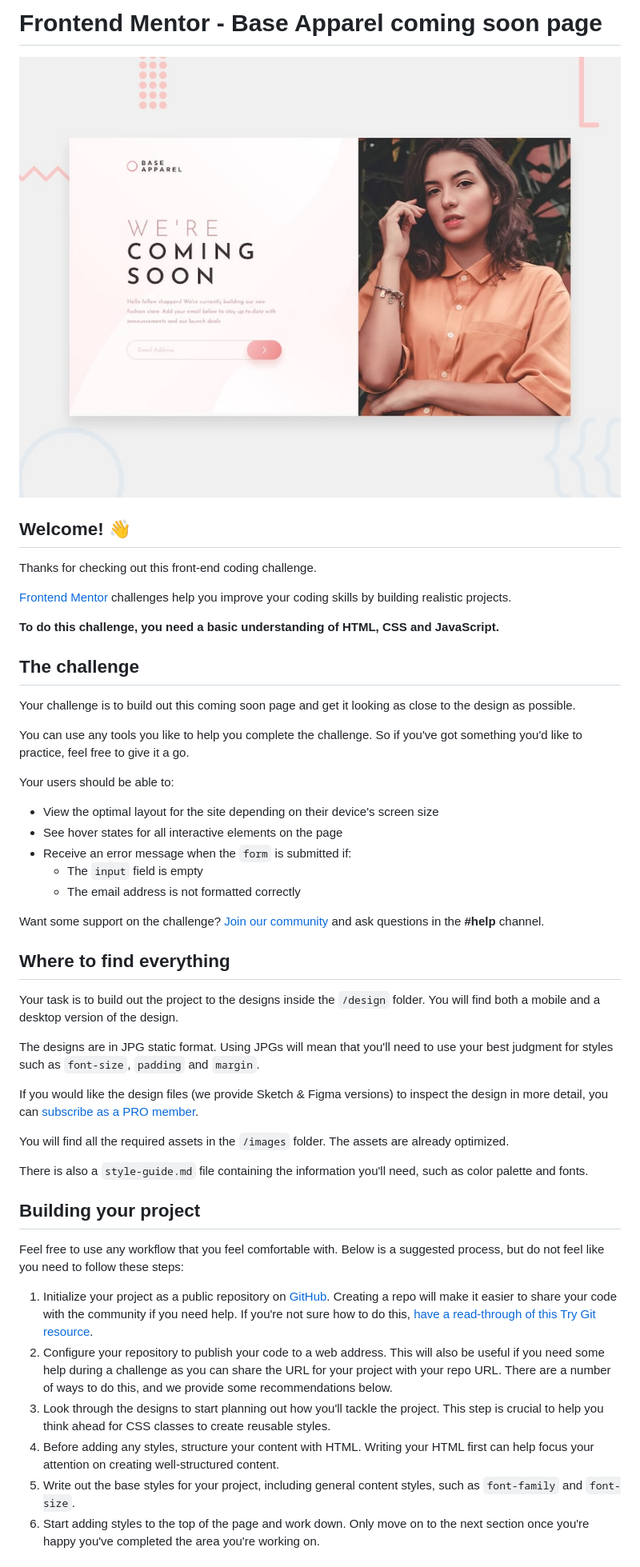
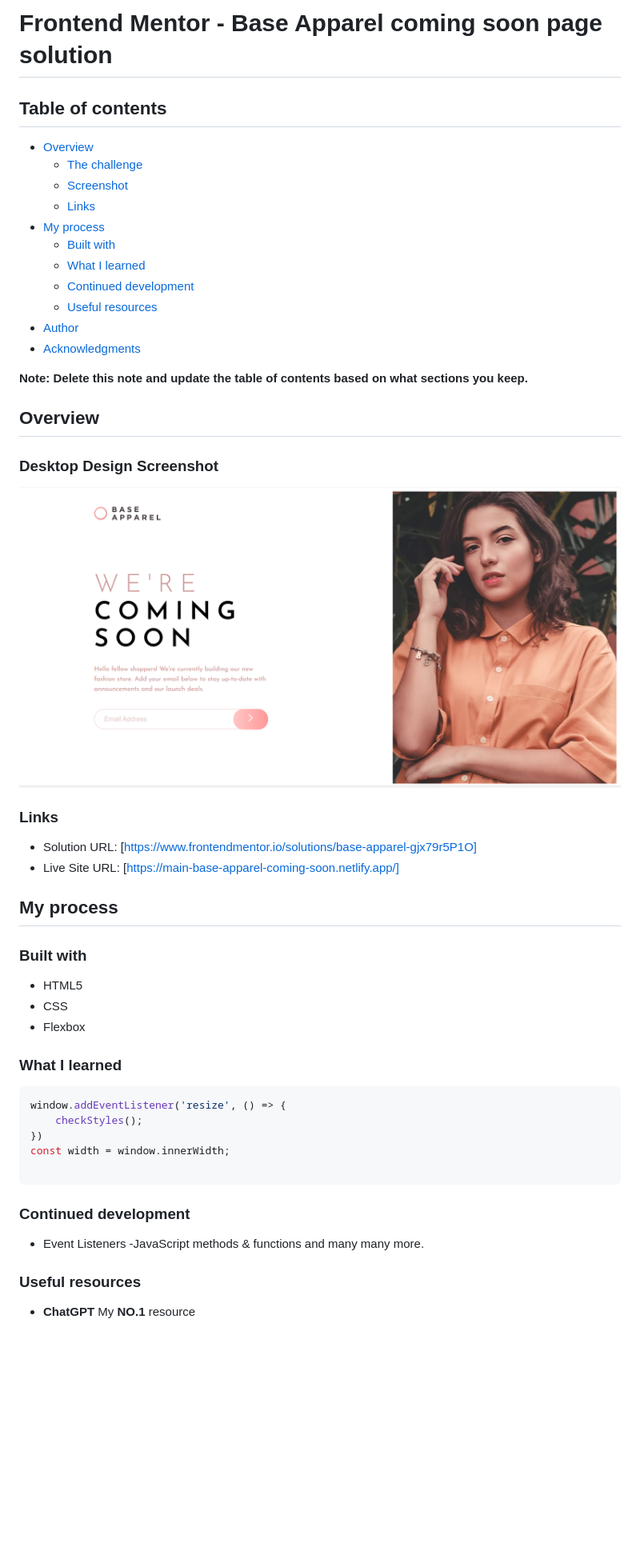
Before and after one commit to AshongAbdallah06/base-apparel-coming-soon-master, a Markdown page: README.md, the part around the change printed below. Shown: that part at 80% size. GitHub-like rendering; pictures changed too: images/Desktop Screenshot.png (added); blank space fills up the shorter version.

````diff
--- a/README.md
+++ b/README.md
@@ -1,51 +1,58 @@
-# Frontend Mentor - Base Apparel coming soon page
+# Frontend Mentor - Base Apparel coming soon page solution
 
-![Design preview for the Base Apparel coming soon page coding challenge](./design/desktop-preview.jpg)
+## Table of contents
 
-## Welcome! 👋
+- [Overview](#overview)
+  - [The challenge](#the-challenge)
+  - [Screenshot](#screenshot)
+  - [Links](#links)
+- [My process](#my-process)
+  - [Built with](#built-with)
+  - [What I learned](#what-i-learned)
+  - [Continued development](#continued-development)
+  - [Useful resources](#useful-resources)
+- [Author](#author)
+- [Acknowledgments](#acknowledgments)
 
-Thanks for checking out this front-end coding challenge.
+**Note: Delete this note and update the table of contents based on what sections you keep.**
 
-[Frontend Mentor](https://www.frontendmentor.io) challenges help you improve your coding skills by building realistic projects.
+## Overview
 
-**To do this challenge, you need a basic understanding of HTML, CSS and JavaScript.**
+### Desktop Design Screenshot
 
-## The challenge
+![](./images/Desktop%20Screenshot.png)
 
-Your challenge is to build out this coming soon page and get it looking as close to the design as possible.
 
-You can use any tools you like to help you complete the challenge. So if you've got something you'd like to practice, feel free to give it a go.
+### Links
 
-Your users should be able to:
+- Solution URL: [https://www.frontendmentor.io/solutions/base-apparel-gjx79r5P1O]
+- Live Site URL: [https://main-base-apparel-coming-soon.netlify.app/]
 
-- View the optimal layout for the site depending on their device's screen size
-- See hover states for all interactive elements on the page
-- Receive an error message when the `form` is submitted if:
-  - The `input` field is empty
-  - The email address is not formatted correctly
+## My process
 
-Want some support on the challenge? [Join our community](https://www.frontendmentor.io/community) and ask questions in the **#help** channel.
+### Built with
 
-## Where to find everything
+- HTML5
+- CSS
+- Flexbox
 
-Your task is to build out the project to the designs inside the `/design` folder. You will find both a mobile and a desktop version of the design.
+### What I learned
 
-The designs are in JPG static format. Using JPGs will mean that you'll need to use your best judgment for styles such as `font-size`, `padding` and `margin`.
+```js
+window.addEventListener('resize', () => {
+    checkStyles();
+})
+const width = window.innerWidth;
 
-If you would like the design files (we provide Sketch & Figma versions) to inspect the design in more detail, you can [subscribe as a PRO member](https://www.frontendmentor.io/pro).
+```
 
-You will find all the required assets in the `/images` folder. The assets are already optimized.
 
-There is also a `style-guide.md` file containing the information you'll need, such as color palette and fonts.
+### Continued development
+- Event Listeners
+-JavaScript methods & functions and many many more.
 
-## Building your project
 
-Feel free to use any workflow that you feel comfortable with. Below is a suggested process, but do not feel like you need to follow these steps:
+### Useful resources
+- **ChatGPT** My **NO.1** resource
 
-1. Initialize your project as a public repository on [GitHub](https://github.com/). Creating a repo will make it easier to share your code with the community if you need help. If you're not sure how to do this, [have a read-through of this Try Git resource](https://try.github.io/).
-2. Configure your repository to publish your code to a web address. This will also be useful if you need some help during a challenge as you can share the URL for your project with your repo URL. There are a number of ways to do this, and we provide some recommendations below.
-3. Look through the designs to start planning out how you'll tackle the project. This step is crucial to help you think ahead for CSS classes to create reusable styles.
-4. Before adding any styles, structure your content with HTML. Writing your HTML first can help focus your attention on creating well-structured content.
-5. Write out the base styles for your project, including general content styles, such as `font-family` and `font-size`.
-6. Start adding styles to the top of the page and work down. Only move on to the next section once you're happy you've completed the area you're working on.
 
````
Also changed, not shown: other parts of README.md (+4 -43 lines), README-template.md (deleted, +0 -114 lines), 1 other file.
